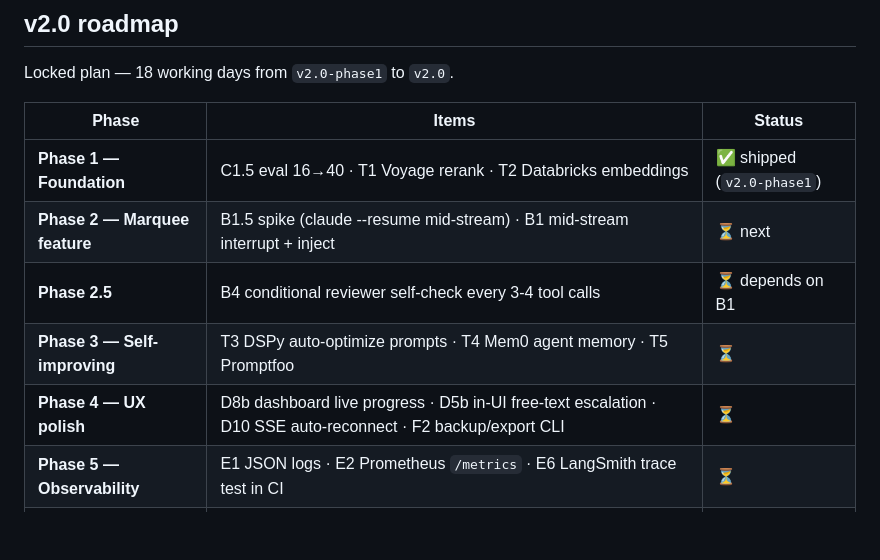
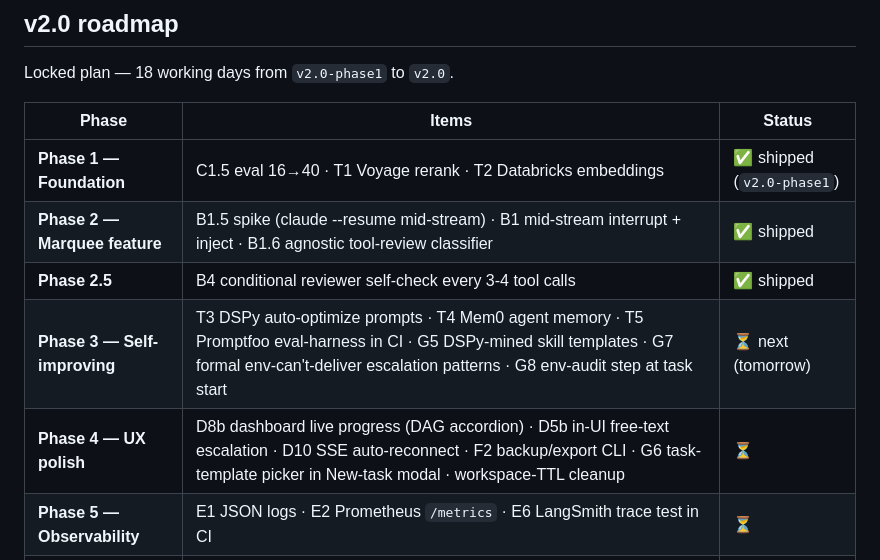
Before and after one commit to goyaljai/chief-of-staff, a Markdown page: README.md, the part around the change. GitHub-like rendering; blank space fills up the shorter version.

Commit message:
readme: mark Phase 2 + 2.5 shipped; flesh out Phase 3-6 plan with G-numbered gaps from RN-task audit
- Phase 2 (B1, B1.5 spike, B1.6) and Phase 2.5 (B4) now marked ✅ shipped.
- Phase 3 expanded: T3 DSPy + T4 Mem0 + T5 Promptfoo plus G5 (DSPy-mined
  skill templates), G7 (formal env-cant-deliver escalation), G8 (env
  audit at task start) — the gaps surfaced by today's RN-webview E2E
  run that need infrastructure beyond prompt edits.
- Phase 4 expanded: G6 (task-template picker in New-task modal) and
  workspace-TTL cleanup added alongside D8b/D5b/D10/F2.

G1-G4 + G7 (prompt-only) shipped today via 2b93cc1.

Co-Authored-By: Claude Sonnet 4.6 <noreply@anthropic.com>

```diff
--- a/README.md
+++ b/README.md
@@ -268,10 +268,10 @@ Locked plan — 18 working days from `v2.0-phase1` to `v2.0`.
 | Phase | Items | Status |
 |---|---|---|
 | **Phase 1 — Foundation** | C1.5 eval 16→40 · T1 Voyage rerank · T2 Databricks embeddings | ✅ shipped (`v2.0-phase1`) |
-| **Phase 2 — Marquee feature** | B1.5 spike (claude --resume mid-stream) · B1 mid-stream interrupt + inject | ⏳ next |
-| **Phase 2.5** | B4 conditional reviewer self-check every 3-4 tool calls | ⏳ depends on B1 |
-| **Phase 3 — Self-improving** | T3 DSPy auto-optimize prompts · T4 Mem0 agent memory · T5 Promptfoo | ⏳ |
-| **Phase 4 — UX polish** | D8b dashboard live progress · D5b in-UI free-text escalation · D10 SSE auto-reconnect · F2 backup/export CLI | ⏳ |
+| **Phase 2 — Marquee feature** | B1.5 spike (claude --resume mid-stream) · B1 mid-stream interrupt + inject · B1.6 agnostic tool-review classifier | ✅ shipped |
+| **Phase 2.5** | B4 conditional reviewer self-check every 3-4 tool calls | ✅ shipped |
+| **Phase 3 — Self-improving** | T3 DSPy auto-optimize prompts · T4 Mem0 agent memory · T5 Promptfoo eval-harness in CI · G5 DSPy-mined skill templates · G7 formal env-can't-deliver escalation patterns · G8 env-audit step at task start | ⏳ next (tomorrow) |
+| **Phase 4 — UX polish** | D8b dashboard live progress (DAG accordion) · D5b in-UI free-text escalation · D10 SSE auto-reconnect · F2 backup/export CLI · G6 task-template picker in New-task modal · workspace-TTL cleanup | ⏳ |
 | **Phase 5 — Observability** | E1 JSON logs · E2 Prometheus `/metrics` · E6 LangSmith trace test in CI | ⏳ |
 | **Phase 6 — Shareable** | README + Loom demo · CONTRIBUTING.md · optional Modal deploy | ⏳ |
 
```
